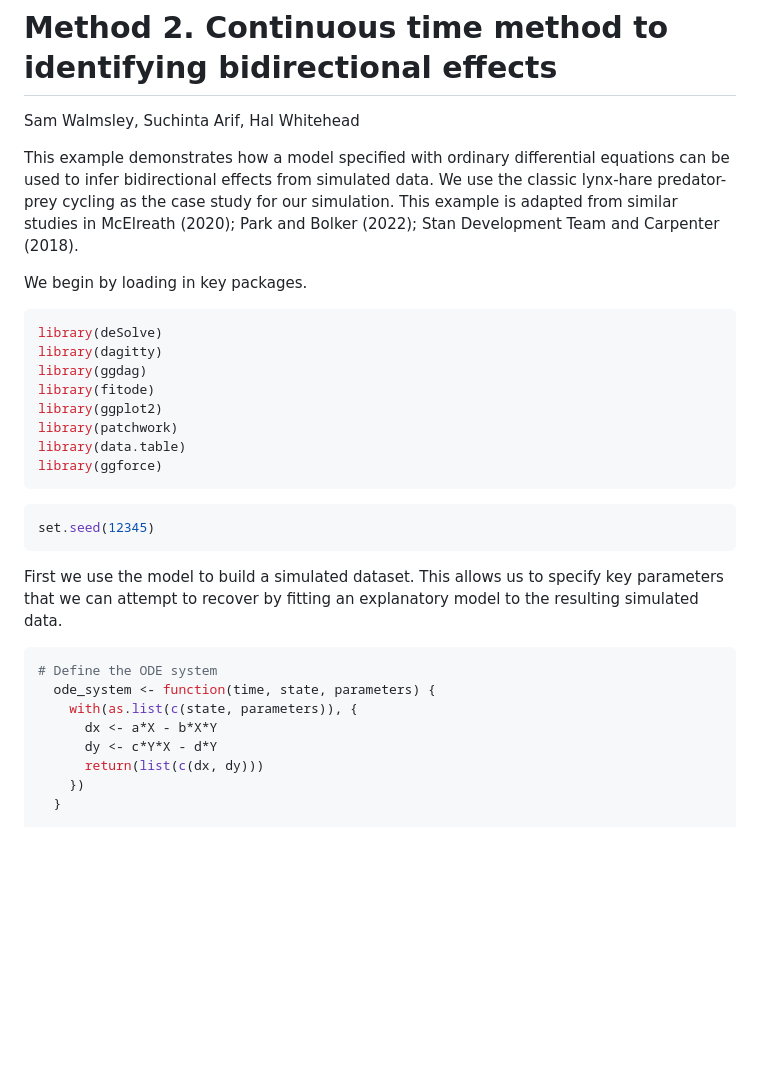
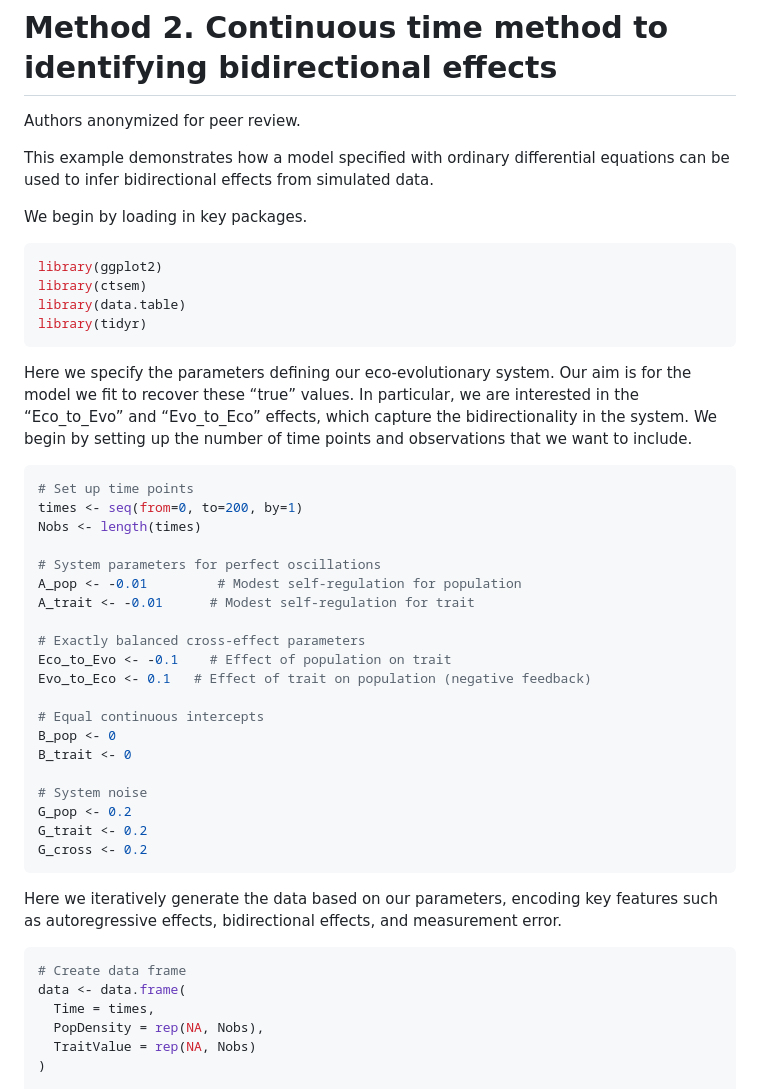
Before and after one commit to swalmsley/Causal-Feedbacks-EEB, a Markdown page: Vignettes/Vignette-ODEs_github.md, the part around the change printed below. Rendered like a GitHub page; blank space fills up the shorter version.

Commit message:
Add revised vignettes

````diff
--- a/Vignettes/Vignette-ODEs_github.md
+++ b/Vignettes/Vignette-ODEs_github.md
@@ -1,41 +1,58 @@
 # Method 2. Continuous time method to identifying bidirectional effects
-Sam Walmsley, Suchinta Arif, Hal Whitehead
+Authors anonymized for peer review.
 
 This example demonstrates how a model specified with ordinary
 differential equations can be used to infer bidirectional effects from
-simulated data. We use the classic lynx-hare predator-prey cycling as
-the case study for our simulation. This example is adapted from similar
-studies in McElreath (2020); Park and Bolker (2022); Stan Development
-Team and Carpenter (2018).
+simulated data.
 
 We begin by loading in key packages.
 
 ``` r
-library(deSolve)
-library(dagitty)
-library(ggdag)
-library(fitode)
 library(ggplot2)
-library(patchwork)
+library(ctsem)
 library(data.table)
-library(ggforce)
+library(tidyr)
 ```
 
+Here we specify the parameters defining our eco-evolutionary system. Our
+aim is for the model we fit to recover these “true” values. In
+particular, we are interested in the “Eco_to_Evo” and “Evo_to_Eco”
+effects, which capture the bidirectionality in the system. We begin by
+setting up the number of time points and observations that we want to
+include.
+
 ``` r
-set.seed(12345)
+# Set up time points
+times <- seq(from=0, to=200, by=1)
+Nobs <- length(times)
+
+# System parameters for perfect oscillations
+A_pop <- -0.01         # Modest self-regulation for population
+A_trait <- -0.01      # Modest self-regulation for trait
+
+# Exactly balanced cross-effect parameters
+Eco_to_Evo <- -0.1    # Effect of population on trait
+Evo_to_Eco <- 0.1   # Effect of trait on population (negative feedback)
+
+# Equal continuous intercepts
+B_pop <- 0
+B_trait <- 0
+
+# System noise
+G_pop <- 0.2
+G_trait <- 0.2
+G_cross <- 0.2
 ```
 
-First we use the model to build a simulated dataset. This allows us to
-specify key parameters that we can attempt to recover by fitting an
-explanatory model to the resulting simulated data.
+Here we iteratively generate the data based on our parameters, encoding
+key features such as autoregressive effects, bidirectional effects, and
+measurement error.
 
 ``` r
-# Define the ODE system
-  ode_system <- function(time, state, parameters) {
-    with(as.list(c(state, parameters)), {
-      dx <- a*X - b*X*Y
-      dy <- c*Y*X - d*Y
-      return(list(c(dx, dy)))
-    })
-  }
+# Create data frame
+data <- data.frame(
+  Time = times,
+  PopDensity = rep(NA, Nobs),
+  TraitValue = rep(NA, Nobs)
+)
 
````
Also changed, not shown: other parts of Vignettes/Vignette-ODEs_github.md (+162 -154 lines), Vignettes/Vignette-PanelModel_github.md (+95 -67 lines).
